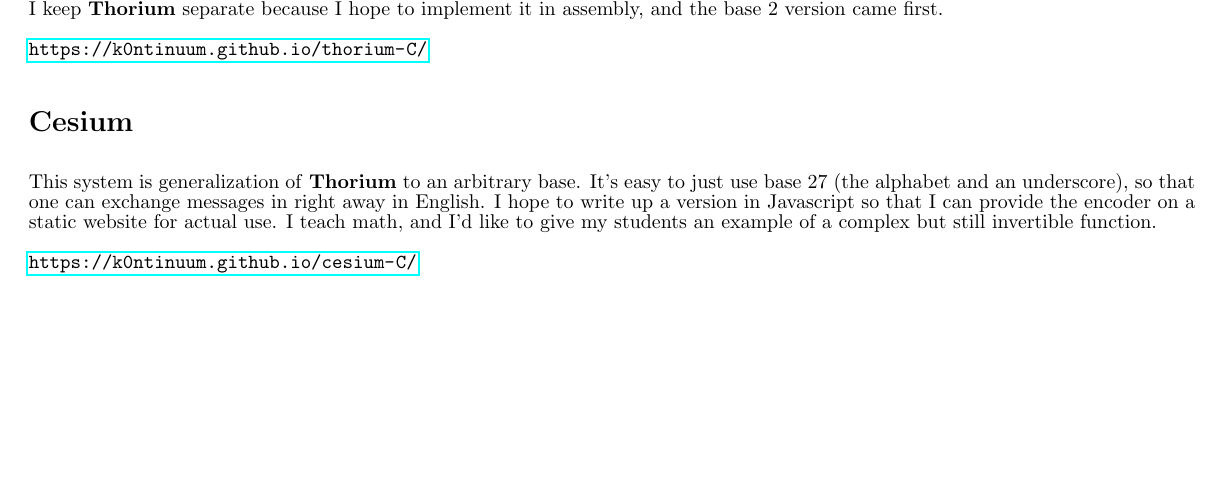
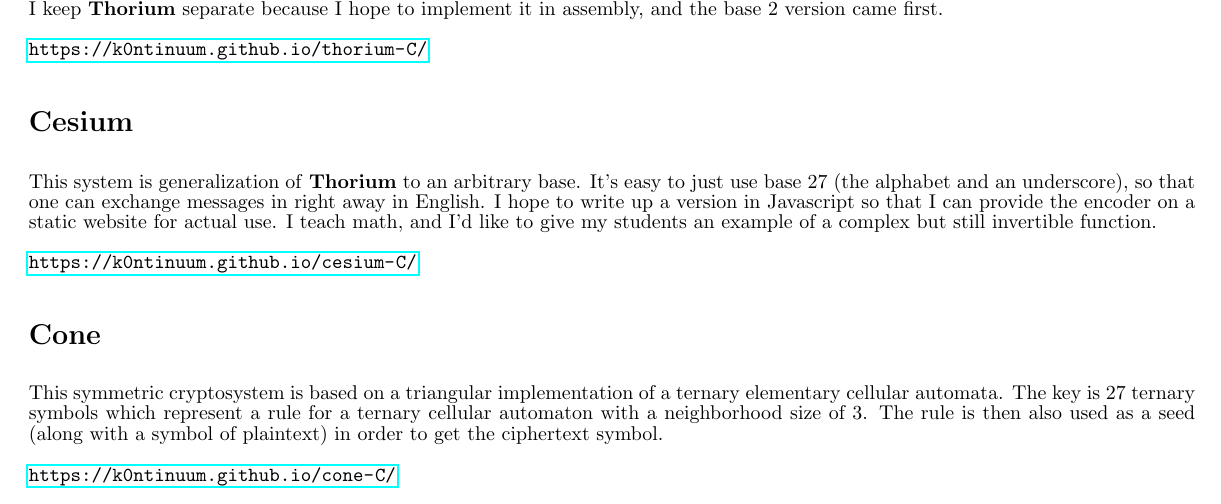
Before and after one commit to k0ntinuum/soft, a LaTeX document (tex/soft_where.tex): part of the page, cut so that both start at the same text, the shorter picture padded with empty space. Compiled offline with pdfLaTeX.

Commit message:
added cone

```diff
--- a/tex/soft_where.tex
+++ b/tex/soft_where.tex
@@ -49,6 +48,13 @@ This system is generalization of \b{Thorium} to an arbitrary base.  It's easy to
 
 \url{https://k0ntinuum.github.io/cesium-C/}
 
+\section*{Cone}
+
+This symmetric cryptosystem is based on a triangular implementation of a ternary elementary cellular automata. The key is  27 ternary symbols which represent a rule for a ternary cellular automaton with a neighborhood size of $3$. The rule is then also used as a seed (along with a symbol of plaintext) in order to get the ciphertext symbol.
+
+\url{https://k0ntinuum.github.io/cone-C/}
+
+
 
 
 }}
```
Also changed, not shown: tex/soft_where.pdf, tex/soft_where.tex (1 more changed lines), 2 other files.
